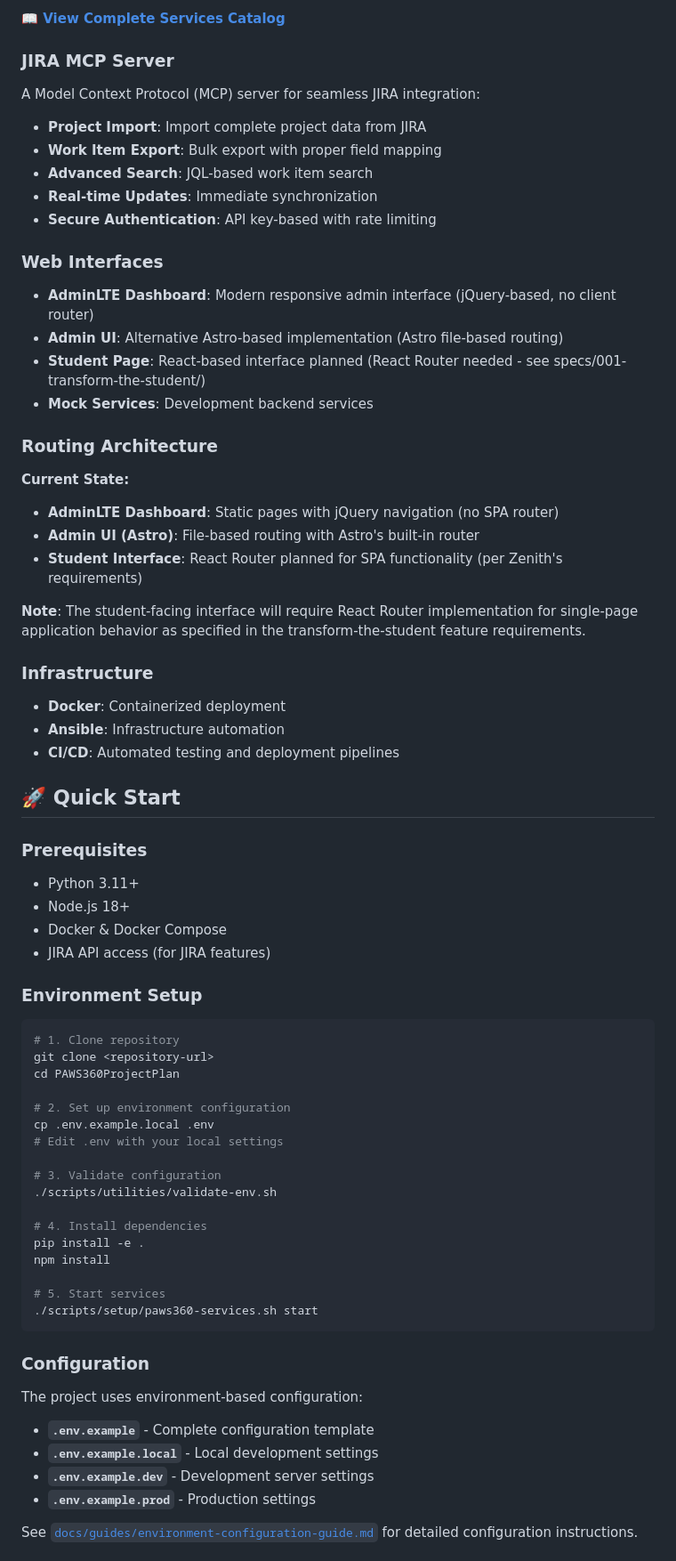
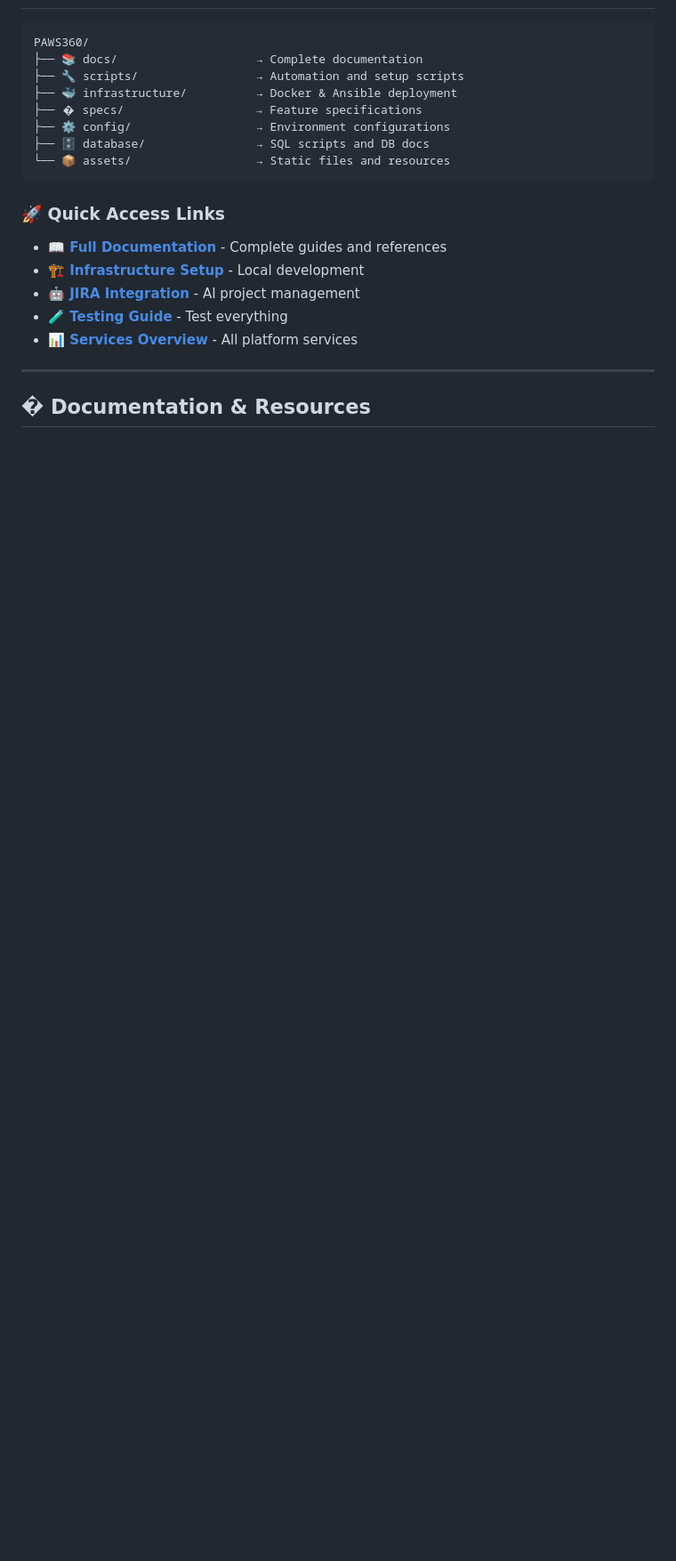
Before and after one commit to rmnanney/PAWS360, a Markdown page: README.md, the part around one of its changes. Shown at 89% size. GitHub-like rendering; blank space fills up the shorter version.

````diff
--- a/README.md
+++ b/README.md
@@ -389,69 +391,21 @@ This repository has been organized following best practices. See [`docs/README.m
-**[📖 View Complete Services Catalog](docs/services-overview.md)**
-
-### JIRA MCP Server
-A Model Context Protocol (MCP) server for seamless JIRA integration:
-
-- **Project Import**: Import complete project data from JIRA
-- **Work Item Export**: Bulk export with proper field mapping
-- **Advanced Search**: JQL-based work item search
-- **Real-time Updates**: Immediate synchronization
-- **Secure Authentication**: API key-based with rate limiting
-
-### Web Interfaces
-- **AdminLTE Dashboard**: Modern responsive admin interface (jQuery-based, no client router)
-- **Admin UI**: Alternative Astro-based implementation (Astro file-based routing)
-- **Student Page**: React-based interface planned (React Router needed - see specs/001-transform-the-student/)
-- **Mock Services**: Development backend services
-
-### Routing Architecture
-**Current State:**
-- **AdminLTE Dashboard**: Static pages with jQuery navigation (no SPA router)
-- **Admin UI (Astro)**: File-based routing with Astro's built-in router
-- **Student Interface**: React Router planned for SPA functionality (per Zenith's requirements)
-
-**Note**: The student-facing interface will require React Router implementation for single-page application behavior as specified in the transform-the-student feature requirements.
-
-### Infrastructure
-- **Docker**: Containerized deployment
-- **Ansible**: Infrastructure automation
-- **CI/CD**: Automated testing and deployment pipelines
-
-## 🚀 Quick Start
-
-### Prerequisites
-- Python 3.11+
-- Node.js 18+
-- Docker & Docker Compose
-- JIRA API access (for JIRA features)
-
-### Environment Setup
-```bash
-# 1. Clone repository
-git clone <repository-url>
-cd PAWS360ProjectPlan
-
-# 2. Set up environment configuration
-cp .env.example.local .env
-# Edit .env with your local settings
-
-# 3. Validate configuration
-./scripts/utilities/validate-env.sh
-
-# 4. Install dependencies
-pip install -e .
-npm install
-
-# 5. Start services
-./scripts/setup/paws360-services.sh start
+PAWS360/
+├── 📚 docs/                    → Complete documentation
+├── 🔧 scripts/                 → Automation and setup scripts
+├── 🐳 infrastructure/          → Docker & Ansible deployment
+├── � specs/                   → Feature specifications
+├── ⚙️ config/                  → Environment configurations
+├── 🗄️ database/                → SQL scripts and DB docs
+└── 📦 assets/                  → Static files and resources
 ```
 
-### Configuration
-The project uses environment-based configuration:
+### 🚀 **Quick Access Links**
+- **[📖 Full Documentation](docs/)** - Complete guides and references
+- **[🏗️ Infrastructure Setup](infrastructure/ansible/README-NEW.md)** - Local development
+- **[🤖 JIRA Integration](docs/jira-mcp/README.md)** - AI project management
+- **[🧪 Testing Guide](docs/testing/README.md)** - Test everything
+- **[📊 Services Overview](docs/services-overview.md)** - All platform services
 
-- **`.env.example`** - Complete configuration template
-- **`.env.example.local`** - Local development settings
-- **`.env.example.dev`** - Development server settings
-- **`.env.example.prod`** - Production settings
+---
 
-See [`docs/guides/environment-configuration-guide.md`](docs/guides/environment-configuration-guide.md) for detailed configuration instructions.
+## � **Documentation & Resources**
 
````
Also changed, not shown: other parts of README.md (+194 -317 lines).
